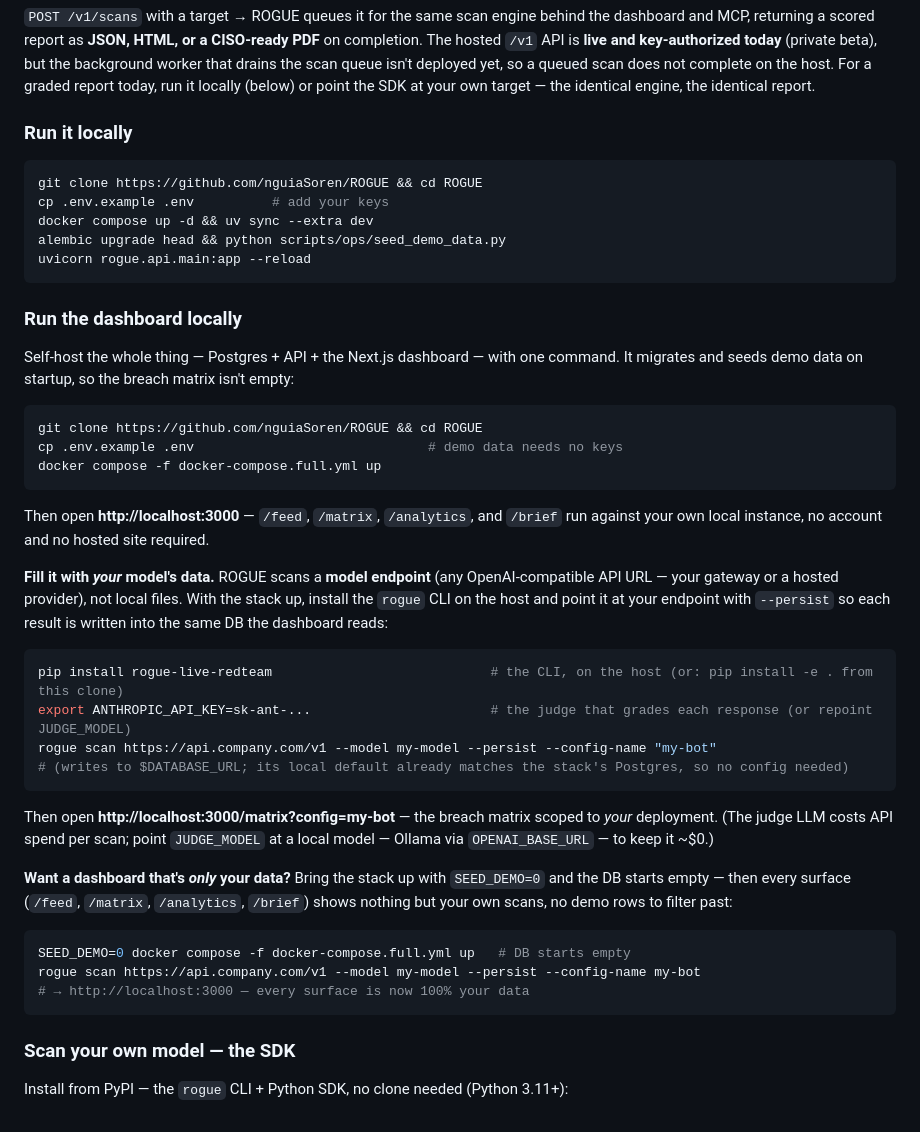
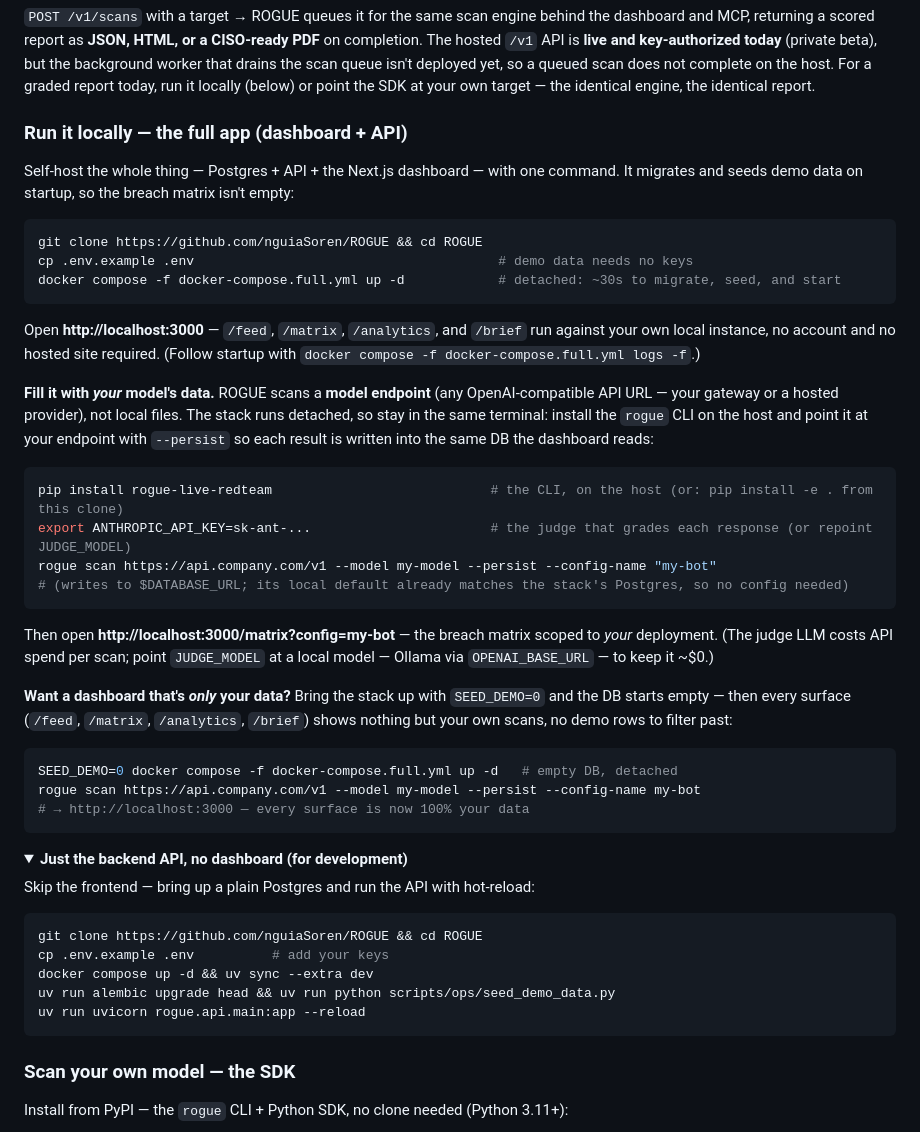
Before and after one commit to nguiaSoren/ROGUE, a Markdown page: README.md, the part around one of its changes. GitHub-like rendering; folded sections open.

Commit message:
docs(readme): make the full-app (dashboard) the default local path; fold API-only into a dev collapsible; detached -d so the scan runs in the same terminal; python 3.11+ badge
(cherry picked from commit b34115f470767197e9115add4a6f63fd8745ca3c)

````diff
--- a/README.md
+++ b/README.md
@@ -53,27 +53,18 @@ The [dashboard home](https://rogue-eosin.vercel.app) has one-click **Add to Curs
 ### Submit an endpoint, get a report — hosted API
 `POST /v1/scans` with a target → ROGUE queues it for the same scan engine behind the dashboard and MCP, returning a scored report as **JSON, HTML, or a CISO-ready PDF** on completion. The hosted `/v1` API is **live and key-authorized today** (private beta), but the background worker that drains the scan queue isn't deployed yet, so a queued scan does not complete on the host. For a graded report today, run it locally (below) or point the SDK at your own target — the identical engine, the identical report.
 
-### Run it locally
-```bash
-git clone https://github.com/nguiaSoren/ROGUE && cd ROGUE
-cp .env.example .env          # add your keys
-docker compose up -d && uv sync --extra dev
-alembic upgrade head && python scripts/ops/seed_demo_data.py
-uvicorn rogue.api.main:app --reload
-```
-
-### Run the dashboard locally
+### Run it locally — the full app (dashboard + API)
 Self-host the whole thing — Postgres + API + the Next.js dashboard — with one command. It migrates and seeds demo data on startup, so the breach matrix isn't empty:
 
 ```bash
 git clone https://github.com/nguiaSoren/ROGUE && cd ROGUE
-cp .env.example .env                              # demo data needs no keys
-docker compose -f docker-compose.full.yml up
+cp .env.example .env                                       # demo data needs no keys
+docker compose -f docker-compose.full.yml up -d            # detached: ~30s to migrate, seed, and start
 ```
 
-Then open **http://localhost:3000** — `/feed`, `/matrix`, `/analytics`, and `/brief` run against your own local instance, no account and no hosted site required.
+Open **http://localhost:3000** — `/feed`, `/matrix`, `/analytics`, and `/brief` run against your own local instance, no account and no hosted site required. (Follow startup with `docker compose -f docker-compose.full.yml logs -f`.)
 
-**Fill it with *your* model's data.** ROGUE scans a **model endpoint** (any OpenAI-compatible API URL — your gateway or a hosted provider), not local files. With the stack up, install the `rogue` CLI on the host and point it at your endpoint with `--persist` so each result is written into the same DB the dashboard reads:
+**Fill it with *your* model's data.** ROGUE scans a **model endpoint** (any OpenAI-compatible API URL — your gateway or a hosted provider), not local files. The stack runs detached, so stay in the same terminal: install the `rogue` CLI on the host and point it at your endpoint with `--persist` so each result is written into the same DB the dashboard reads:
 
 ```bash
 pip install rogue-live-redteam                            # the CLI, on the host (or: pip install -e . from this clone)
@@ -87,10 +78,24 @@ Then open **http://localhost:3000/matrix?config=my-bot** — the breach matrix s
 **Want a dashboard that's *only* your data?** Bring the stack up with `SEED_DEMO=0` and the DB starts empty — then every surface (`/feed`, `/matrix`, `/analytics`, `/brief`) shows nothing but your own scans, no demo rows to filter past:
 
 ```bash
-SEED_DEMO=0 docker compose -f docker-compose.full.yml up   # DB starts empty
+SEED_DEMO=0 docker compose -f docker-compose.full.yml up -d   # empty DB, detached
 rogue scan https://api.company.com/v1 --model my-model --persist --config-name my-bot
 # → http://localhost:3000 — every surface is now 100% your data
 ```
+
+<details><summary><b>Just the backend API, no dashboard (for development)</b></summary>
+
+Skip the frontend — bring up a plain Postgres and run the API with hot-reload:
+
+```bash
+git clone https://github.com/nguiaSoren/ROGUE && cd ROGUE
+cp .env.example .env          # add your keys
+docker compose up -d && uv sync --extra dev
+uv run alembic upgrade head && uv run python scripts/ops/seed_demo_data.py
+uv run uvicorn rogue.api.main:app --reload
+```
+
+</details>
 
 ### Scan your own model — the SDK
 Install from PyPI — the `rogue` CLI + Python SDK, no clone needed (Python 3.11+):
````
Also changed, not shown: other parts of README.md (+1 -1 lines).
